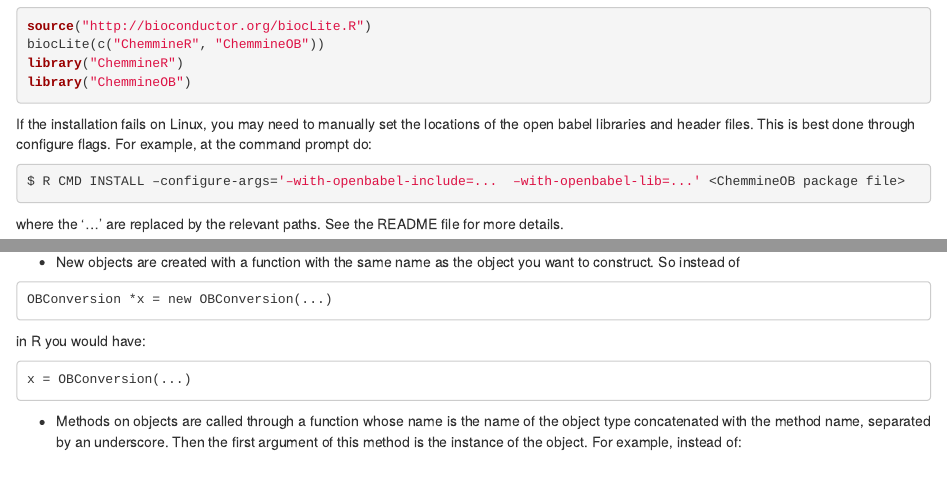
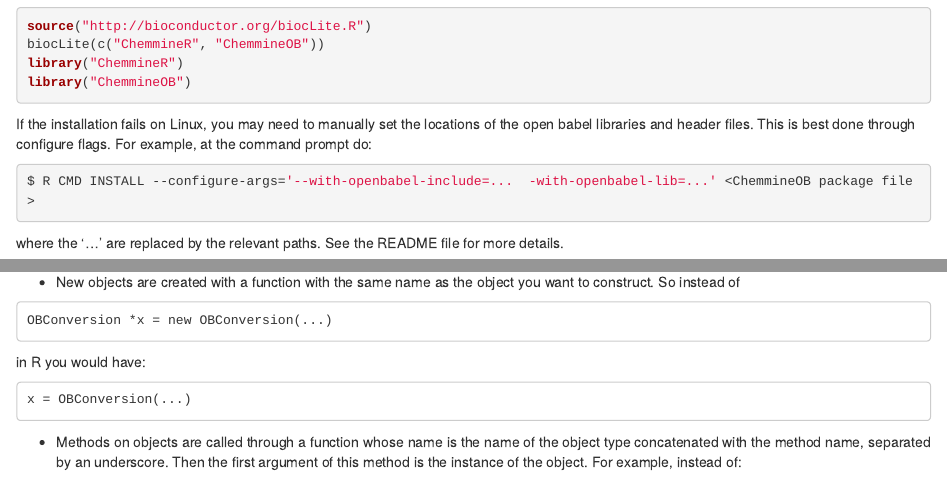
Before and after one commit to girke-lab/ChemmineOB, an R Markdown document (vignettes/ChemmineOB.Rmd): the page in a window 1100 px wide, from 410 px down, and a second part further down, joined at a grey line. Rendered offline with R 4.5, knitr and Pandoc, with nearby package versions; the code chunks are not run, so their results and figures are left out.

Commit message:
Replace special characters with ascii equivalents so that vignette builds on Mavericks.
git-svn-id: file:///home/git/hedgehog.fhcrc.org/bioconductor/trunk/madman/Rpacks/ChemmineOB@90748 bc3139a8-67e5-0310-9ffc-ced21a209358

````diff
--- a/vignettes/ChemmineOB.Rmd
+++ b/vignettes/ChemmineOB.Rmd
@@ -52,10 +52,10 @@
 done through configure flags. For example, at the command prompt do:
 
 ```Bash
-$ R CMD INSTALL –configure-args='–with-openbabel-include=...  –with-openbabel-lib=...' <ChemmineOB package file>
+$ R CMD INSTALL --configure-args='--with-openbabel-include=...  -with-openbabel-lib=...' <ChemmineOB package file>
 ```
 
-where the '…' are replaced by the relevant paths. See the README file
+where the '...' are replaced by the relevant paths. See the README file
 for more details.
 
 User Manual in ChemmineR Vignette
````
Also changed, not shown: 1 other file.
